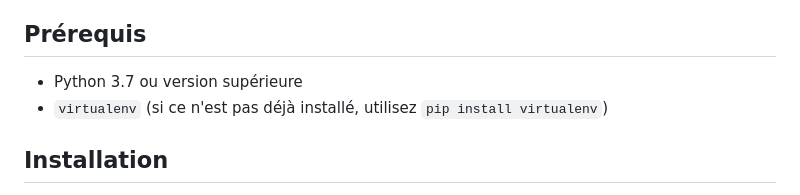
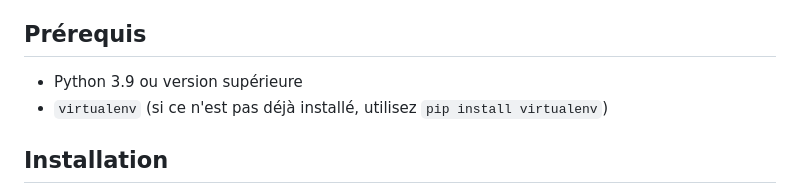
Before and after one commit to zacharyb02/MITER-ATTACK-Cyber-Threat-NLP-Classification, a Markdown page: README.md, the part around the change. Drawn GitHub-style.

```diff
--- a/README.md
+++ b/README.md
@@ -40,7 +40,7 @@ Our end-of-year project aims to develop a methodology for classifying cyber thre
 
 ## Prérequis
 
-- Python 3.7 ou version supérieure
+- Python 3.9 ou version supérieure
 - `virtualenv` (si ce n'est pas déjà installé, utilisez `pip install virtualenv`)
 
 ## Installation
```
